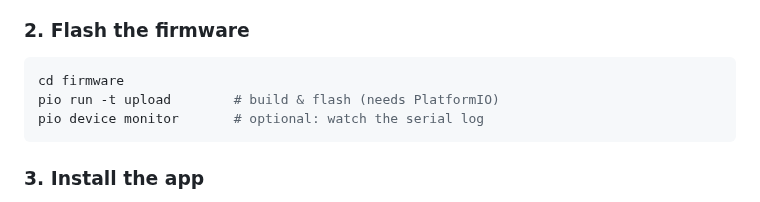
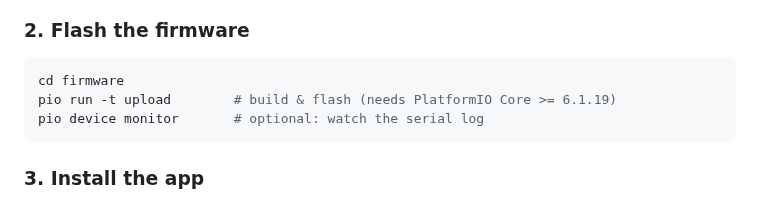
Before and after one commit to ToMeRhh/volco, a Markdown page: README.md, the part around the change. GitHub-like rendering.

Commit message:
docs: final-review fixes - C# null submessages, NUL check on wire bytes, PlatformIO >= 6.1.19
Co-Authored-By: Claude Opus 5.5 <noreply@anthropic.com>

````diff
--- a/README.md
+++ b/README.md
@@ -278,7 +278,7 @@ Wire your sliders, buttons and indicators to an ESP32, then describe them in [`f
 
 ```bash
 cd firmware
-pio run -t upload        # build & flash (needs PlatformIO)
+pio run -t upload        # build & flash (needs PlatformIO Core >= 6.1.19)
 pio device monitor       # optional: watch the serial log
 ```
 
````
Also changed, not shown: CLAUDE.md (+1 -1 lines), 1 other file.
